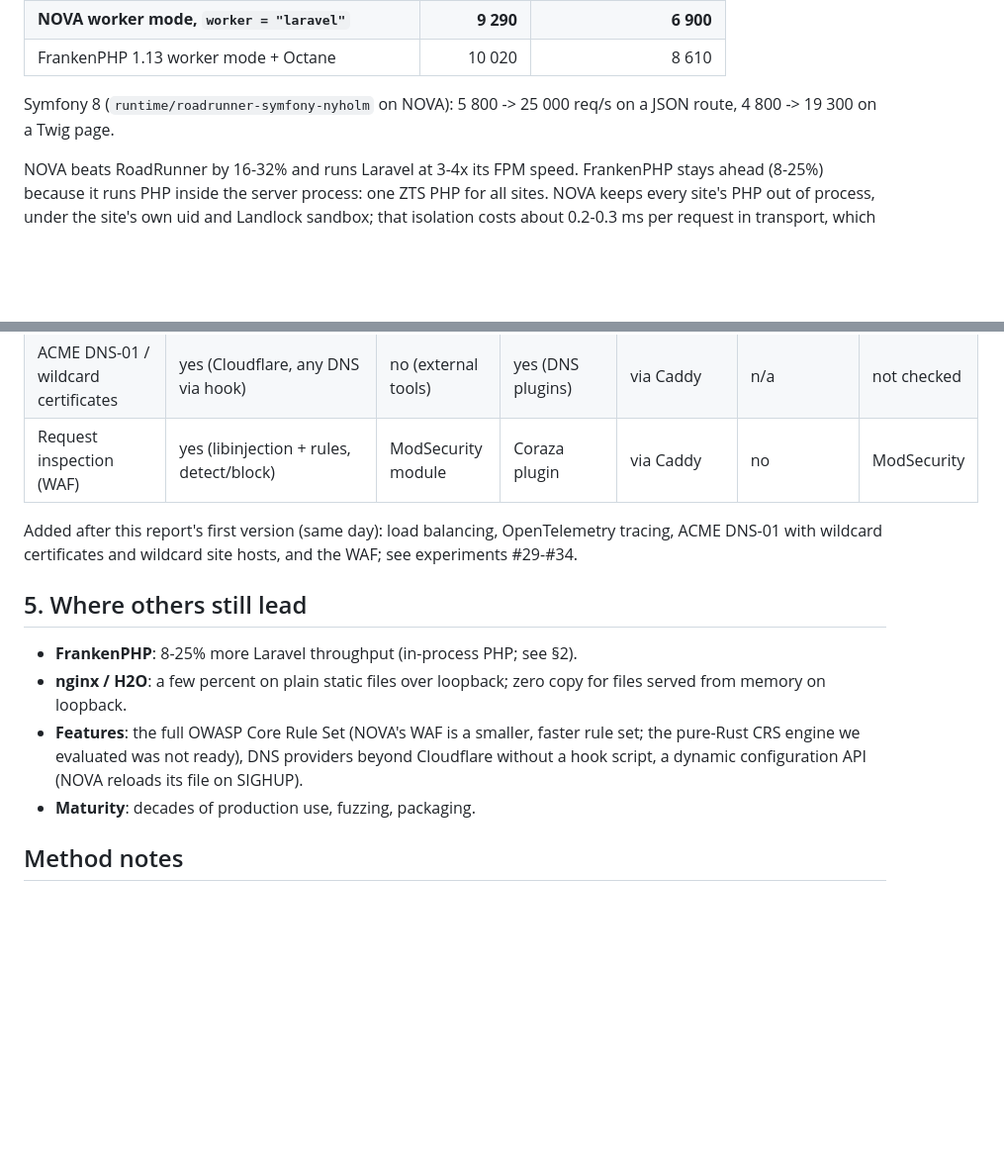
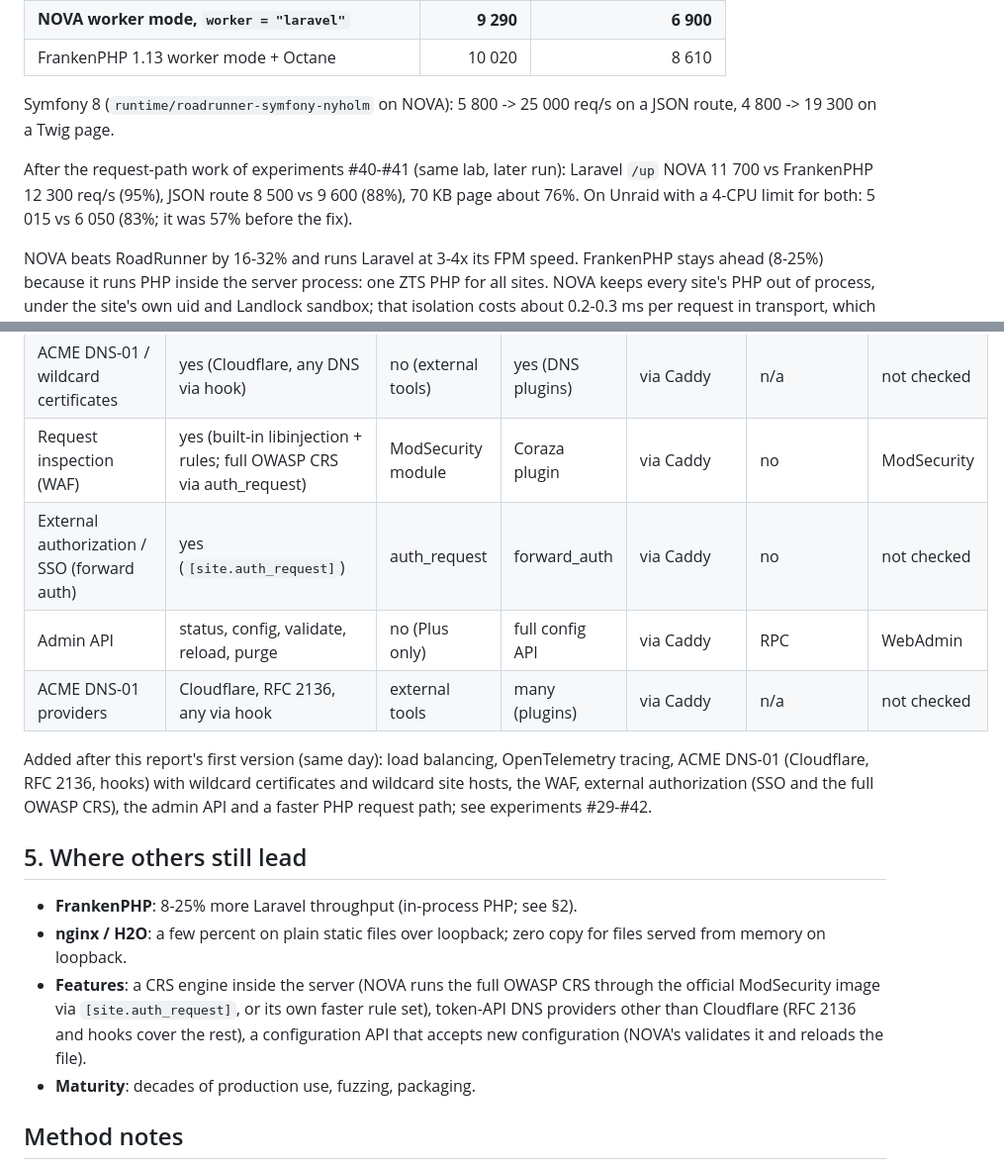
Before and after one commit to Eyonic/Nova, a Markdown page: docs/reports/2026-10-11-where-nova-stands.md, 2 parts joined by grey strips. Shown at 99% size. Rendered like a GitHub page; blank space fills up the shorter version.

Commit message:
Report: current numbers vs FrankenPHP, new features
Co-Authored-By: Claude Opus 5.5 (1M context) <noreply@anthropic.com>

```diff
--- a/docs/reports/2026-10-11-where-nova-stands.md
+++ b/docs/reports/2026-10-11-where-nova-stands.md
@@ -37,6 +37,11 @@ files served from memory.
 Symfony 8 (`runtime/roadrunner-symfony-nyholm` on NOVA): 5 800 -> 25 000
 req/s on a JSON route, 4 800 -> 19 300 on a Twig page.
 
+After the request-path work of experiments #40-#41 (same lab, later run):
+Laravel `/up` NOVA 11 700 vs FrankenPHP 12 300 req/s (95%), JSON route
+8 500 vs 9 600 (88%), 70 KB page about 76%. On Unraid with a 4-CPU limit
+for both: 5 015 vs 6 050 (83%; it was 57% before the fix).
+
 NOVA beats RoadRunner by 16-32% and runs Laravel at 3-4x its FPM speed.
 FrankenPHP stays ahead (8-25%) because it runs PHP inside the server
 process: one ZTS PHP for all sites. NOVA keeps every site's PHP out of
@@ -72,21 +77,28 @@ welcome page went from 1 030 to 4 700 req/s under Chrome's header.
 | Load balancing + health checks | yes (least_conn/round_robin, passive + active, safe retry) | yes | yes | via Caddy | n/a | yes |
 | OpenTelemetry tracing (incl. PHP child spans) | yes (OTLP/HTTP, W3C trace context) | module | yes | via Caddy | yes | not checked |
 | ACME DNS-01 / wildcard certificates | yes (Cloudflare, any DNS via hook) | no (external tools) | yes (DNS plugins) | via Caddy | n/a | not checked |
-| Request inspection (WAF) | yes (libinjection + rules, detect/block) | ModSecurity module | Coraza plugin | via Caddy | no | ModSecurity |
+| Request inspection (WAF) | yes (built-in libinjection + rules; full OWASP CRS via auth_request) | ModSecurity module | Coraza plugin | via Caddy | no | ModSecurity |
+| External authorization / SSO (forward auth) | yes (`[site.auth_request]`) | auth_request | forward_auth | via Caddy | no | not checked |
+| Admin API | status, config, validate, reload, purge | no (Plus only) | full config API | via Caddy | RPC | WebAdmin |
+| ACME DNS-01 providers | Cloudflare, RFC 2136, any via hook | external tools | many (plugins) | via Caddy | n/a | not checked |
 
 Added after this report's first version (same day): load balancing,
-OpenTelemetry tracing, ACME DNS-01 with wildcard certificates and
-wildcard site hosts, and the WAF; see experiments #29-#34.
+OpenTelemetry tracing, ACME DNS-01 (Cloudflare, RFC 2136, hooks) with
+wildcard certificates and wildcard site hosts, the WAF, external
+authorization (SSO and the full OWASP CRS), the admin API and a faster
+PHP request path; see experiments #29-#42.
 
 ## 5. Where others still lead
 
 * **FrankenPHP**: 8-25% more Laravel throughput (in-process PHP; see §2).
 * **nginx / H2O**: a few percent on plain static files over loopback; zero
   copy for files served from memory on loopback.
-* **Features**: the full OWASP Core Rule Set (NOVA's WAF is a smaller,
-  faster rule set; the pure-Rust CRS engine we evaluated was not ready),
-  DNS providers beyond Cloudflare without a hook script, a dynamic
-  configuration API (NOVA reloads its file on SIGHUP).
+* **Features**: a CRS engine inside the server (NOVA runs the full OWASP
+  CRS through the official ModSecurity image via `[site.auth_request]`,
+  or its own faster rule set), token-API DNS providers other than
+  Cloudflare (RFC 2136 and hooks cover the rest), a configuration API
+  that accepts new configuration (NOVA's validates it and reloads the
+  file).
 * **Maturity**: decades of production use, fuzzing, packaging.
 
 ## Method notes
```
